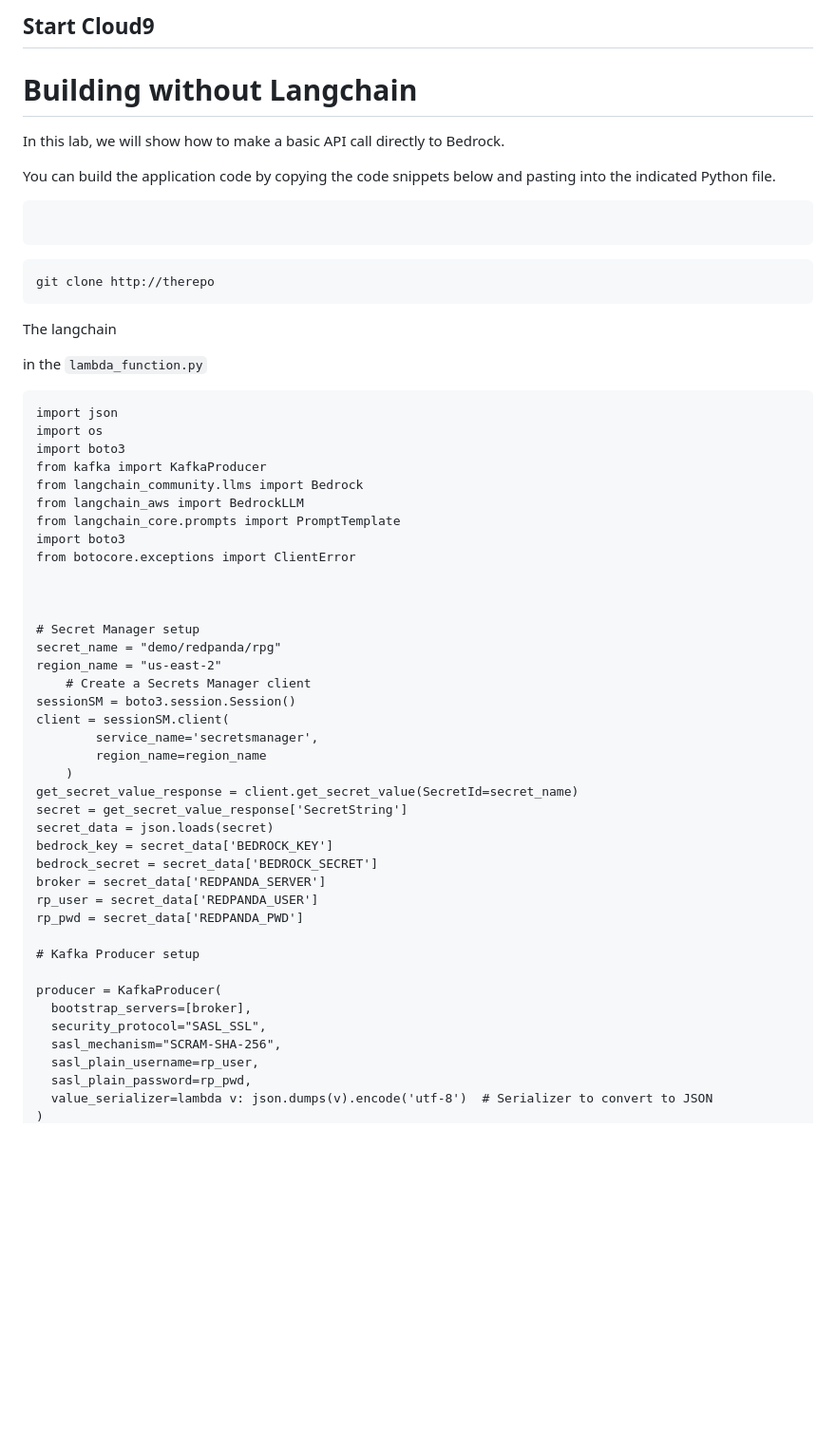
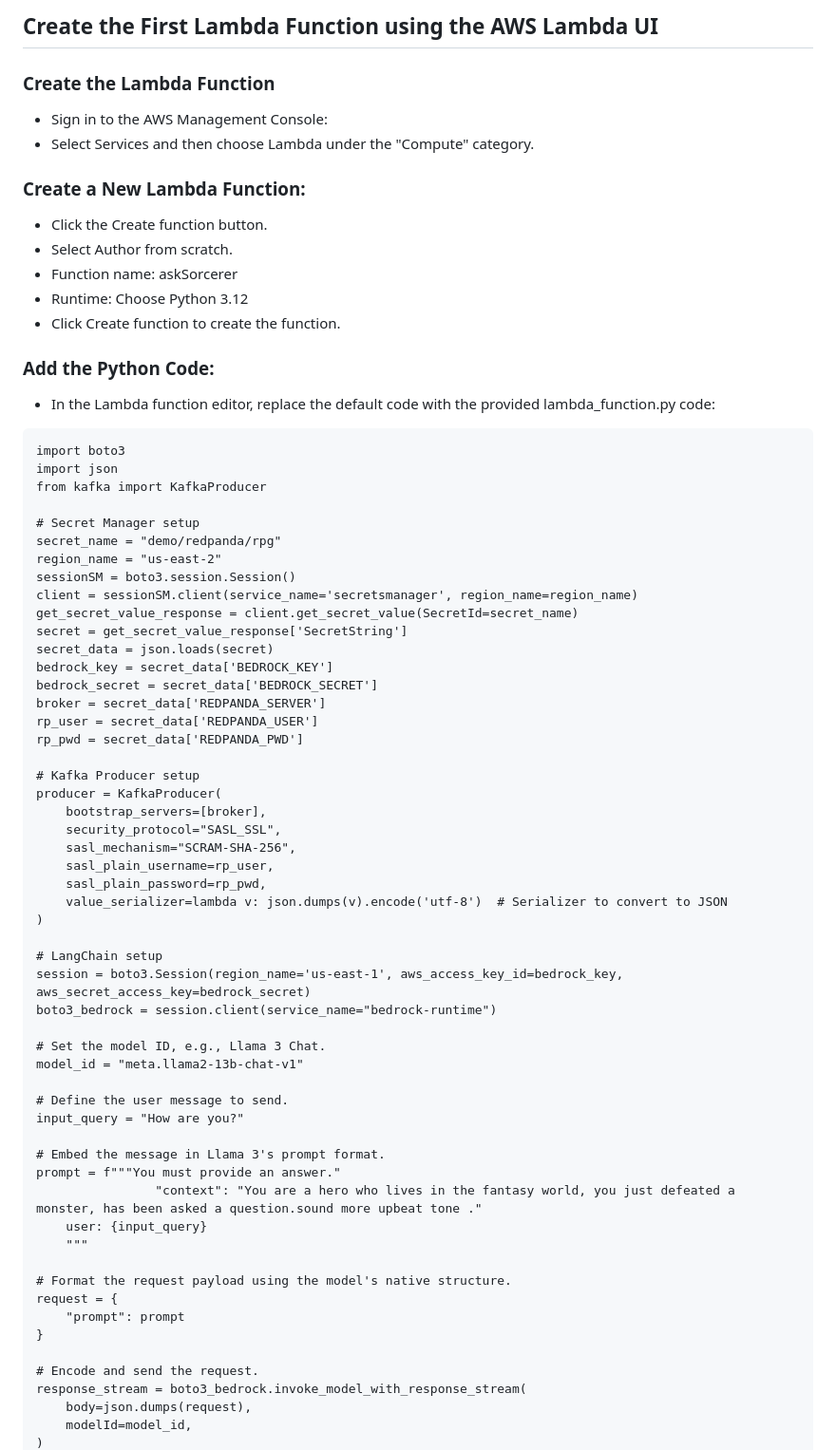
Before and after one commit to weimeilin79/rpg-rag, a Markdown page: instructions/module-one/02-genai_lambda.md, the part around one of its changes. Shown at 95% size. Rendered like a GitHub page; blank space fills up the shorter version.

````diff
--- a/instructions/module-one/02-genai_lambda.md
+++ b/instructions/module-one/02-genai_lambda.md
@@ -1,48 +1,29 @@
-## Start Cloud9
+## Create the First Lambda Function using the AWS Lambda UI
 
+### Create the Lambda Function
+ -  Sign in to the AWS Management Console:
+ -  Select Services and then choose Lambda under the "Compute" category.
 
-# Building without Langchain
-In this lab, we will show how to make a basic API call directly to Bedrock.
+### Create a New Lambda Function:
+- Click the Create function button.
+- Select Author from scratch.
+- Function name: askSorcerer
+- Runtime: Choose Python 3.12
+- Click Create function to create the function.
 
-You can build the application code by copying the code snippets below and pasting into the indicated Python file.
+### Add the Python Code:
 
-
-
+- In the Lambda function editor, replace the default code with the provided lambda_function.py code:
 ```
-
-```
-
-
-```
-git clone http://therepo
-```
-
-The langchain
-
-in the `lambda_function.py`
-
-```
+import boto3
 import json
-import os
-import boto3
 from kafka import KafkaProducer
-from langchain_community.llms import Bedrock
-from langchain_aws import BedrockLLM
-from langchain_core.prompts import PromptTemplate
-import boto3
-from botocore.exceptions import ClientError
-
-
 
 # Secret Manager setup
 secret_name = "demo/redpanda/rpg"
 region_name = "us-east-2"
-    # Create a Secrets Manager client
 sessionSM = boto3.session.Session()
-client = sessionSM.client(
-        service_name='secretsmanager',
-        region_name=region_name
-    )
+client = sessionSM.client(service_name='secretsmanager', region_name=region_name)
 get_secret_value_response = client.get_secret_value(SecretId=secret_name)
 secret = get_secret_value_response['SecretString']
 secret_data = json.loads(secret)
@@ -53,12 +34,38 @@ rp_user = secret_data['REDPANDA_USER']
 rp_pwd = secret_data['REDPANDA_PWD']
 
 # Kafka Producer setup
+producer = KafkaProducer(
+    bootstrap_servers=[broker],
+    security_protocol="SASL_SSL",
+    sasl_mechanism="SCRAM-SHA-256",
+    sasl_plain_username=rp_user,
+    sasl_plain_password=rp_pwd,
+    value_serializer=lambda v: json.dumps(v).encode('utf-8')  # Serializer to convert to JSON
+)
 
-producer = KafkaProducer(
-  bootstrap_servers=[broker],
-  security_protocol="SASL_SSL",
-  sasl_mechanism="SCRAM-SHA-256",
-  sasl_plain_username=rp_user,
-  sasl_plain_password=rp_pwd,
-  value_serializer=lambda v: json.dumps(v).encode('utf-8')  # Serializer to convert to JSON
+# LangChain setup
+session = boto3.Session(region_name='us-east-1', aws_access_key_id=bedrock_key, aws_secret_access_key=bedrock_secret)
+boto3_bedrock = session.client(service_name="bedrock-runtime")
+
+# Set the model ID, e.g., Llama 3 Chat.
+model_id = "meta.llama2-13b-chat-v1"
+
+# Define the user message to send.
+input_query = "How are you?"
+
+# Embed the message in Llama 3's prompt format.
+prompt = f"""You must provide an answer."
+                "context": "You are a hero who lives in the fantasy world, you just defeated a monster, has been asked a question.sound more upbeat tone ."
+    user: {input_query}
+    """
+
+# Format the request payload using the model's native structure.
+request = {
+    "prompt": prompt
+}
+
+# Encode and send the request.
+response_stream = boto3_bedrock.invoke_model_with_response_stream(
+    body=json.dumps(request),
+    modelId=model_id,
 )
````
Also changed, not shown: other parts of instructions/module-one/02-genai_lambda.md (+136 -26 lines).
